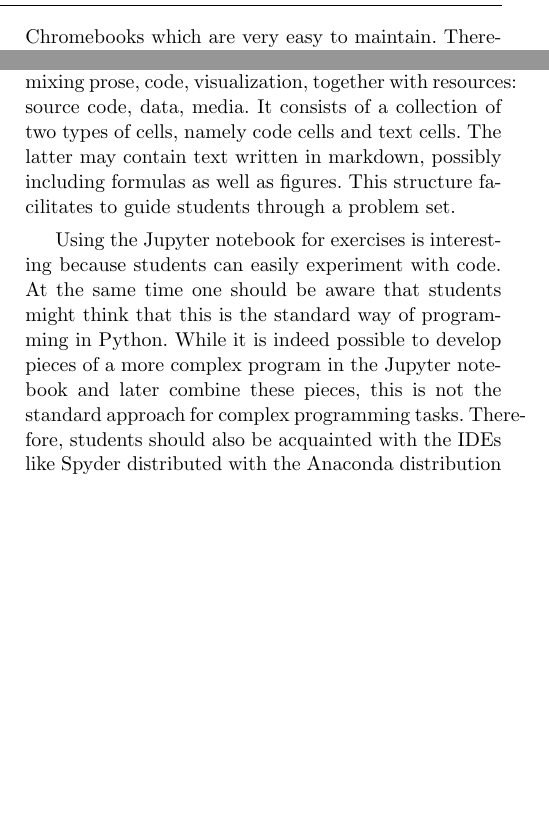
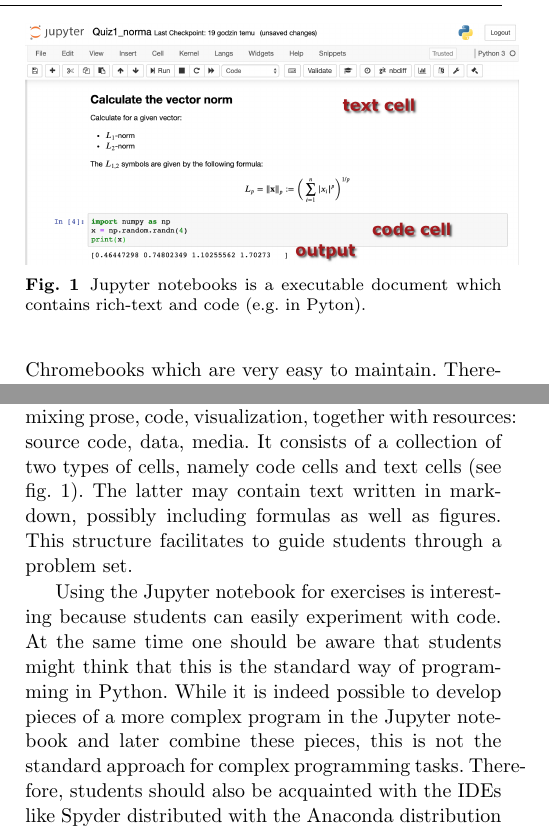
Before and after one commit to marcinofulus/jupyter4edu, a LaTeX paper (paper/paper.tex): two parts of the columns of page 2 of 5, joined at a grey line, cut at the place of the change, the shorter picture padded with empty space. Compiled offline with pdfLaTeX.

Commit message:
notebook figure addded

```diff
--- a/paper/paper.tex
+++ b/paper/paper.tex
@@ -209,9 +209,18 @@ used to help both students as well as teachers.
 Generally speaking, a Jupyter notebook is a document mixing prose,
 code, visualization, together with resources: source code, data,
 media.  It consists of a collection of two types of cells, namely code
-cells and text cells. The latter may contain text written in markdown,
+cells and text cells (see fig. \ref{fig:notebook}). The latter may contain text written in markdown,
 possibly including formulas as well as figures. This structure
 facilitates to guide students through a problem set.
+
+\begin{figure}
+  \includegraphics[width=0.5\textwidth]{figs/notebook.png}
+\caption{Jupyter notebooks is a executable document which contains
+  rich-text and code (e.g. in Pyton). }
+\label{fig:notebook}
+\end{figure}
+
+
 
 
 Using the Jupyter notebook for exercises is interesting because students can
```
Also changed, not shown: paper/figs/notebook.png (added), 1 other file.
